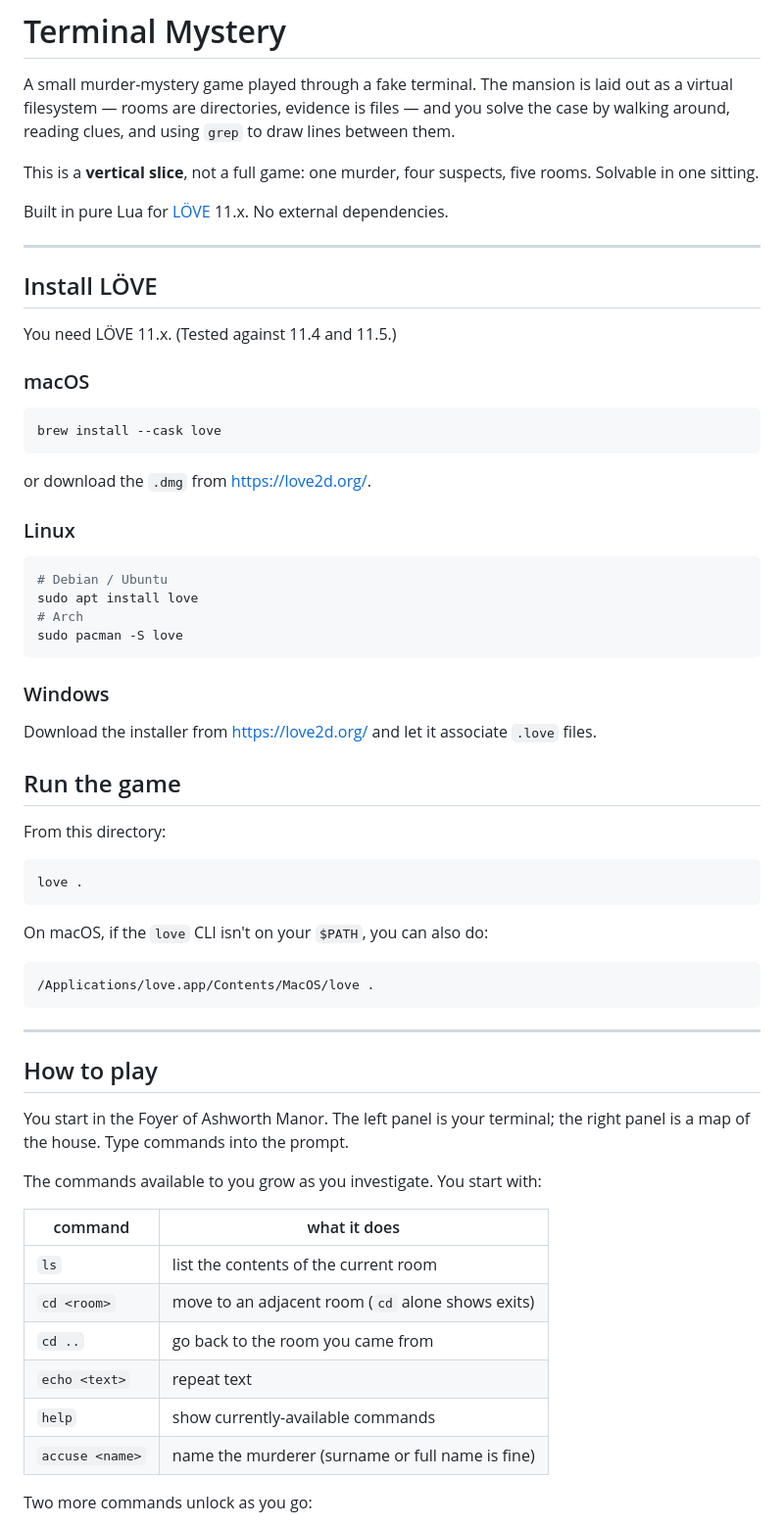
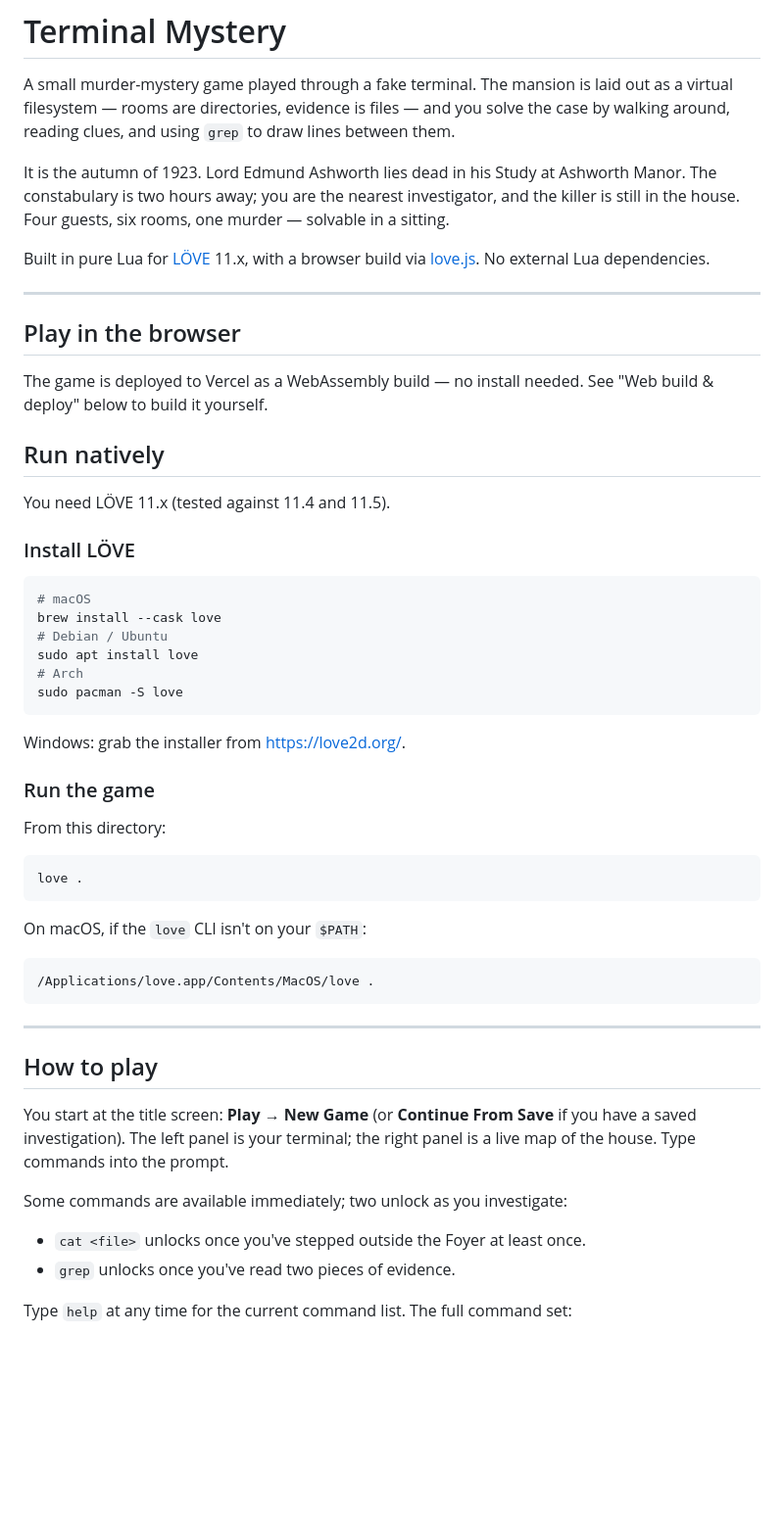
Before and after one commit to mayaanhafeez/TerminalMystery, a Markdown page: README.md, the part around one of its changes. Shown at 98% size. Drawn GitHub-style; blank space fills up the shorter version.

````diff
--- a/README.md
+++ b/README.md
@@ -5,37 +5,39 @@ laid out as a virtual filesystem — rooms are directories, evidence is files
 — and you solve the case by walking around, reading clues, and using
 `grep` to draw lines between them.
 
-This is a **vertical slice**, not a full game: one murder, four suspects,
-five rooms. Solvable in one sitting.
+It is the autumn of 1923. Lord Edmund Ashworth lies dead in his Study at
+Ashworth Manor. The constabulary is two hours away; you are the nearest
+investigator, and the killer is still in the house. Four guests, six rooms,
+one murder — solvable in a sitting.
 
-Built in pure Lua for [LÖVE](https://love2d.org/) 11.x. No external
+Built in pure Lua for [LÖVE](https://love2d.org/) 11.x, with a browser
+build via [love.js](https://github.com/Davidobot/love.js). No external Lua
 dependencies.
 
 ---
 
-## Install LÖVE
+## Play in the browser
 
-You need LÖVE 11.x. (Tested against 11.4 and 11.5.)
+The game is deployed to Vercel as a WebAssembly build — no install needed.
+See "Web build & deploy" below to build it yourself.
 
-### macOS
+## Run natively
+
+You need LÖVE 11.x (tested against 11.4 and 11.5).
+
+### Install LÖVE
+
 ```bash
+# macOS
 brew install --cask love
-```
-or download the `.dmg` from https://love2d.org/.
-
-### Linux
-```bash
 # Debian / Ubuntu
 sudo apt install love
 # Arch
 sudo pacman -S love
 ```
+Windows: grab the installer from https://love2d.org/.
 
-### Windows
-Download the installer from https://love2d.org/ and let it associate
-`.love` files.
-
-## Run the game
+### Run the game
 
 From this directory:
 
@@ -43,7 +45,7 @@ From this directory:
 love .
 ```
 
-On macOS, if the `love` CLI isn't on your `$PATH`, you can also do:
+On macOS, if the `love` CLI isn't on your `$PATH`:
 
 ```bash
 /Applications/love.app/Contents/MacOS/love .
@@ -53,19 +55,14 @@ On macOS, if the `love` CLI isn't on your `$PATH`, you can also do:
 
 ## How to play
 
-You start in the Foyer of Ashworth Manor. The left panel is your terminal;
-the right panel is a map of the house. Type commands into the prompt.
+You start at the title screen: **Play** → **New Game** (or **Continue From
+Save** if you have a saved investigation). The left panel is your terminal;
+the right panel is a live map of the house. Type commands into the prompt.
 
-The commands available to you grow as you investigate. You start with:
+Some commands are available immediately; two unlock as you investigate:
 
-| command            | what it does                                     |
-| ------------------ | ------------------------------------------------ |
-| `ls`               | list the contents of the current room            |
-| `cd <room>`        | move to an adjacent room (`cd` alone shows exits)|
-| `cd ..`            | go back to the room you came from                |
-| `echo <text>`      | repeat text                                      |
-| `help`             | show currently-available commands                |
-| `accuse <name>`    | name the murderer (surname or full name is fine) |
+- `cat <file>` unlocks once you've stepped outside the Foyer at least once.
+- `grep` unlocks once you've read two pieces of evidence.
 
-Two more commands unlock as you go:
+Type `help` at any time for the current command list. The full command set:
 
````
Also changed, not shown: other parts of README.md (+103 -35 lines).
